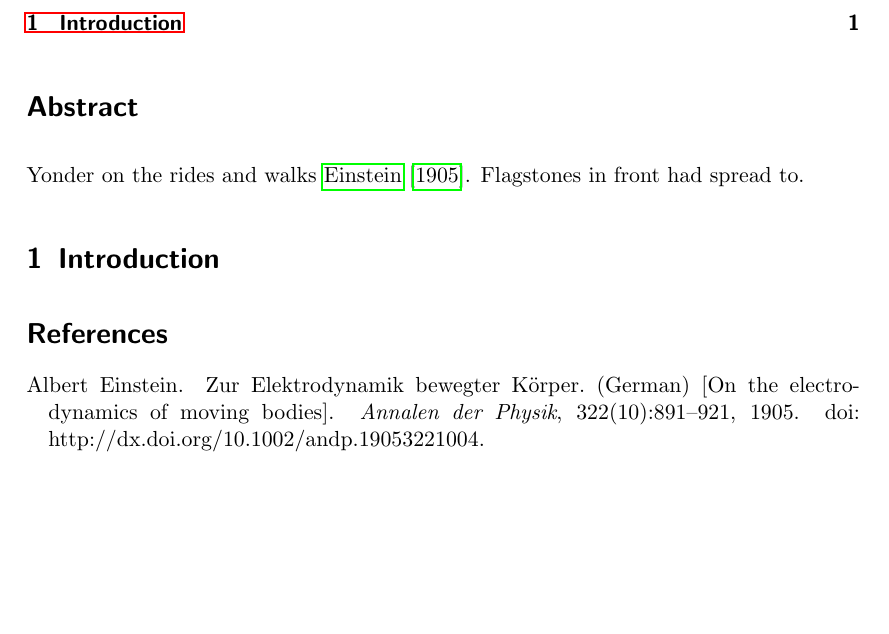
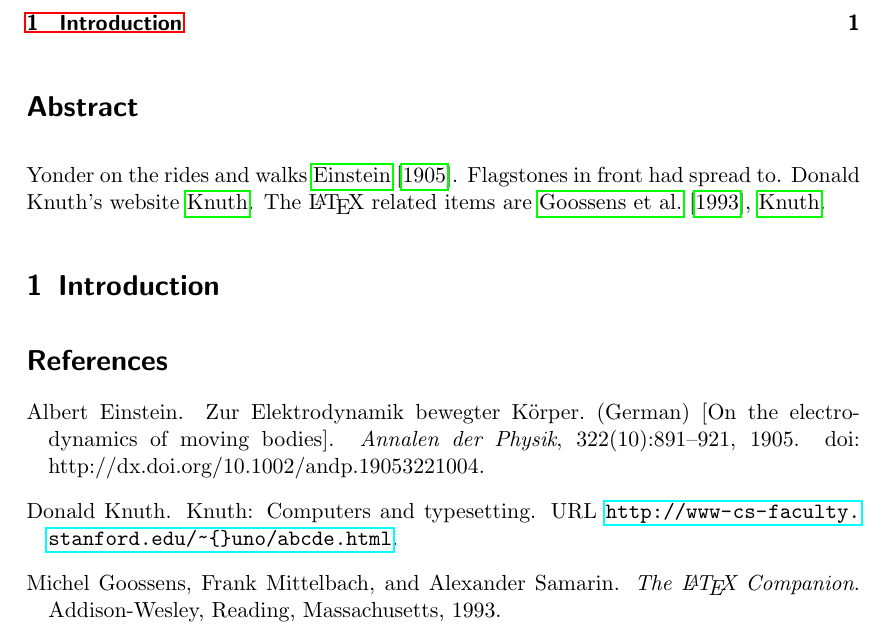
Before and after one commit to phatograph/irish-name-matching, a LaTeX thesis (extras/dissertation/main.tex, which reads extras/dissertation/bib.bib): part of the page, cut so that both start at the same text, the shorter picture padded with empty space. The pictures show the PDF file extras/dissertation/main.pdf that the author committed with the source.

Commit message:
More bibs

```diff
--- a/extras/dissertation/bib.bib
+++ b/extras/dissertation/bib.bib
@@ -9,3 +9,8 @@
   year    = "1905",
   DOI     = "http://dx.doi.org/10.1002/andp.19053221004"
 }
+
+@book{latexcompanion,
+    author    = "Michel Goossens and Frank Mittelbach and Alexander Samarin",
+    title     = "The \LaTeX\ Companion",
+    year      = "1993",
@@ -11,0 +23,3 @@
+    title     = "Knuth: Computers and Typesetting",
+    url       = "http://www-cs-faculty.stanford.edu/\~{}uno/abcde.html"
+}
--- a/extras/dissertation/main.tex
+++ b/extras/dissertation/main.tex
@@ -63,6 +63,9 @@
 
 Yonder on the rides and walks \citet{einstein}.
 Flagstones in front had spread to.
+Donald Knuth's website \cite{knuthwebsite}.
+The \LaTeX\ related items are
+\cite{latexcompanion,knuthwebsite}.
 
 \section{Introduction}
 
```
Also changed, not shown: extras/dissertation/main.bbl, extras/dissertation/main.pdf, extras/dissertation/bib.bib (6 more changed lines), 3 other files.
